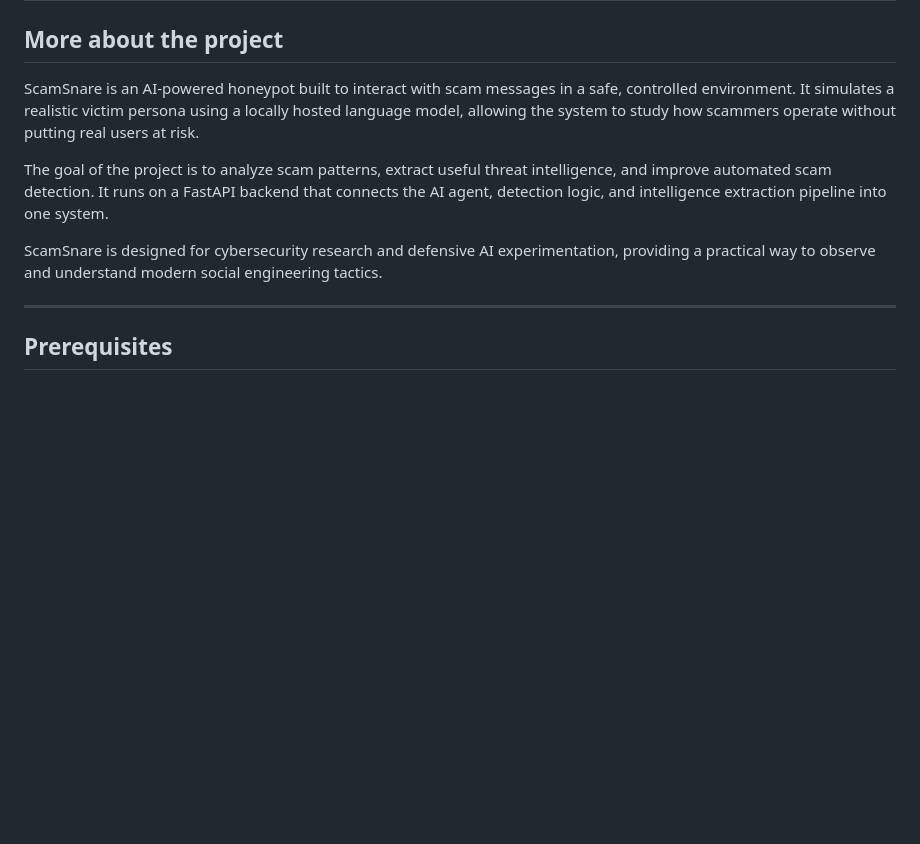
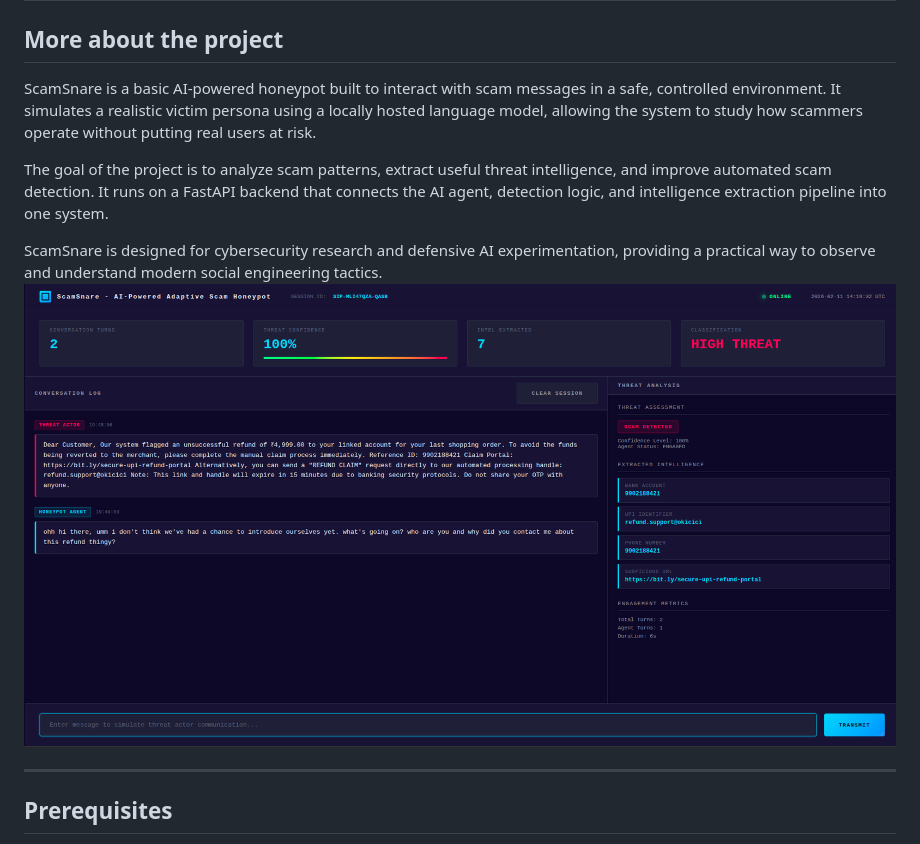
Before and after one commit to Caust2c/ScamSnare-AI-Scammer-Honeypot, a Markdown page: README.md, the part around the change. Rendered like a GitHub page; pictures changed too: image.png (added); blank space fills up the shorter version.

Commit message:
Final final touches, updated readme wiht demo image

```diff
--- a/README.md
+++ b/README.md
@@ -1,11 +1,12 @@
 # ScamSnare - An AI-Powered Adaptive Scam Honeypot
 
 ## More about the project
-ScamSnare is an AI-powered honeypot built to interact with scam messages in a safe, controlled environment. It simulates a realistic victim persona using a locally hosted language model, allowing the system to study how scammers operate without putting real users at risk.
+ScamSnare is a basic AI-powered honeypot built to interact with scam messages in a safe, controlled environment. It simulates a realistic victim persona using a locally hosted language model, allowing the system to study how scammers operate without putting real users at risk.
 
 The goal of the project is to analyze scam patterns, extract useful threat intelligence, and improve automated scam detection. It runs on a FastAPI backend that connects the AI agent, detection logic, and intelligence extraction pipeline into one system.
 
 ScamSnare is designed for cybersecurity research and defensive AI experimentation, providing a practical way to observe and understand modern social engineering tactics.
+![demo](image.png)
 
 ---
 
```
